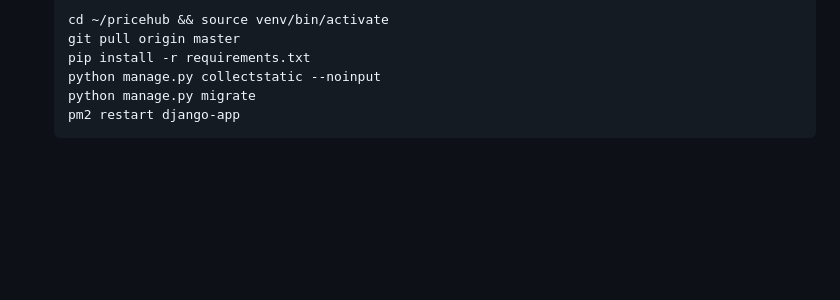
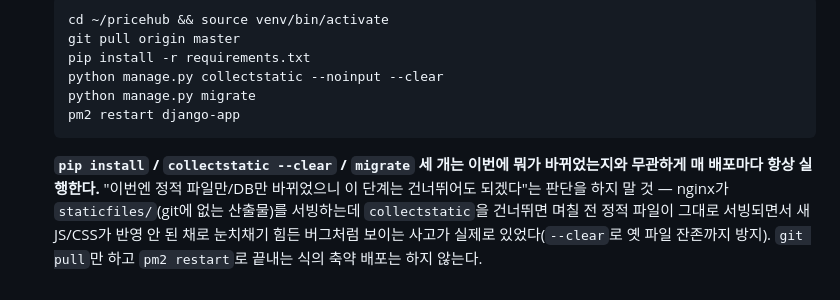
Before and after one commit to horhori2/pricehub, a Markdown page: CLAUDE.md, the part around the change. GitHub-like rendering; blank space fills up the shorter version.

````diff
--- a/CLAUDE.md
+++ b/CLAUDE.md
@@ -52,7 +52,13 @@ Claude Code가 이 저장소에서 작업할 때 따라야 하는 지침.
   cd ~/pricehub && source venv/bin/activate
   git pull origin master
   pip install -r requirements.txt
-  python manage.py collectstatic --noinput
+  python manage.py collectstatic --noinput --clear
   python manage.py migrate
   pm2 restart django-app
   ```
+  **`pip install` / `collectstatic --clear` / `migrate` 세 개는 이번에 뭐가 바뀌었는지와
+  무관하게 매 배포마다 항상 실행한다.** "이번엔 정적 파일만/DB만 바뀌었으니 이 단계는
+  건너뛰어도 되겠다"는 판단을 하지 말 것 — nginx가 `staticfiles/`(git에 없는 산출물)를
+  서빙하는데 `collectstatic`을 건너뛰면 며칠 전 정적 파일이 그대로 서빙되면서 새 JS/CSS가
+  반영 안 된 채로 눈치채기 힘든 버그처럼 보이는 사고가 실제로 있었다(`--clear`로 옛 파일
+  잔존까지 방지). `git pull`만 하고 `pm2 restart`로 끝내는 식의 축약 배포는 하지 않는다.
````
Also changed, not shown: CHANGELOG.md (+8 -0 lines).
